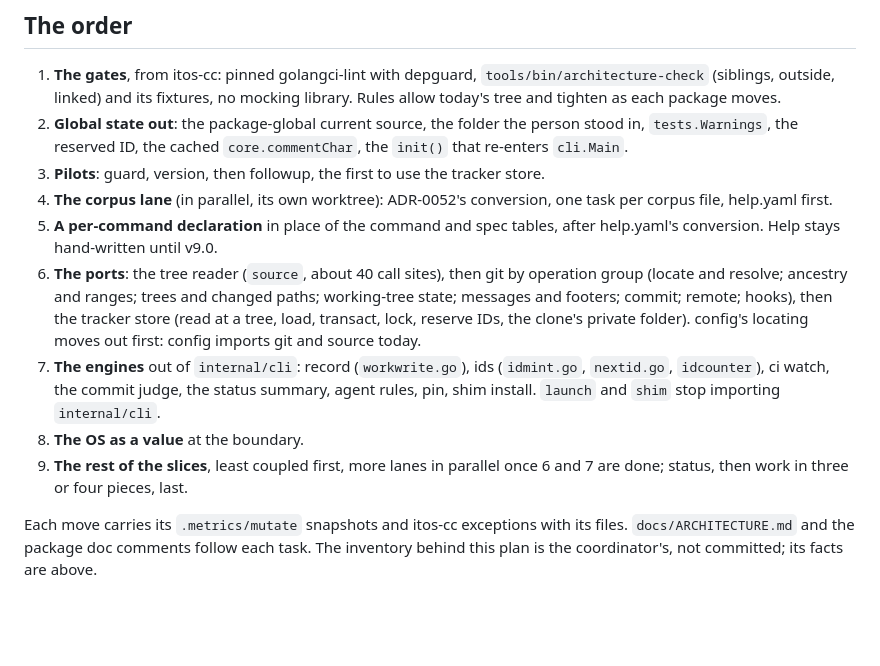
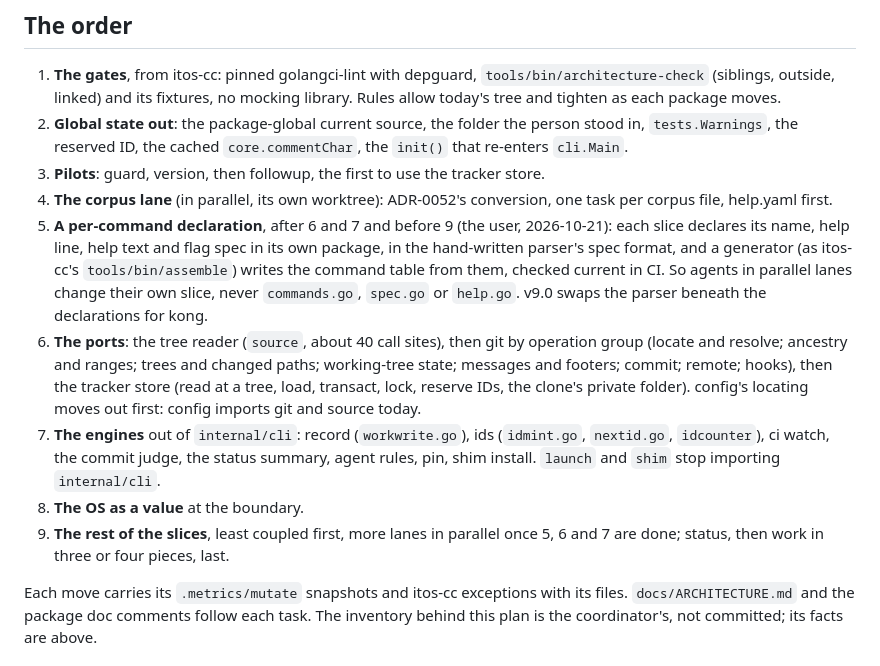
Before and after one commit to donvargax/itos, a Markdown page: docs/plans/slices-and-ports.md, the part around the change. GitHub-like rendering; blank space fills up the shorter version.

Commit message:
docs: a light per-command declaration comes before the slices move in parallel
The user, 2026-10-21: step 5 waits for neither kong nor v9.0. Without it, agents in parallel lanes
all edit commands.go, spec.go and help.go; with each slice declaring its own name, help and flags in
the hand parser's spec format and a generated command table, a slice change stays in its folder. It
lands after the ports and engines and before step 9; v9.0 swaps the parser under the declarations.

Item: p1-slices-and-ports

```diff
--- a/docs/plans/slices-and-ports.md
+++ b/docs/plans/slices-and-ports.md
@@ -39,8 +39,13 @@ The UI and assembly (help, the flag spec, extensions) stay in `internal/cli`.
    store.
 4. **The corpus lane** (in parallel, its own worktree): ADR-0052's
    conversion, one task per corpus file, help.yaml first.
-5. **A per-command declaration** in place of the command and spec tables,
-   after help.yaml's conversion. Help stays hand-written until v9.0.
+5. **A per-command declaration**, after 6 and 7 and before 9 (the user,
+   2026-10-21): each slice declares its name, help line, help text and flag
+   spec in its own package, in the hand-written parser's spec format, and a
+   generator (as itos-cc's `tools/bin/assemble`) writes the command table
+   from them, checked current in CI. So agents in parallel lanes change
+   their own slice, never `commands.go`, `spec.go` or `help.go`. v9.0 swaps
+   the parser beneath the declarations for kong.
 6. **The ports**: the tree reader (`source`, about 40 call sites), then git
    by operation group (locate and resolve; ancestry and ranges; trees and
    changed paths; working-tree state; messages and footers; commit; remote;
@@ -53,7 +58,7 @@ The UI and assembly (help, the flag spec, extensions) stay in `internal/cli`.
    importing `internal/cli`.
 8. **The OS as a value** at the boundary.
 9. **The rest of the slices**, least coupled first, more lanes in parallel
-   once 6 and 7 are done; status, then work in three or four pieces, last.
+   once 5, 6 and 7 are done; status, then work in three or four pieces, last.
 
 Each move carries its `.metrics/mutate` snapshots and itos-cc exceptions
 with its files. `docs/ARCHITECTURE.md` and the package doc comments follow
```
